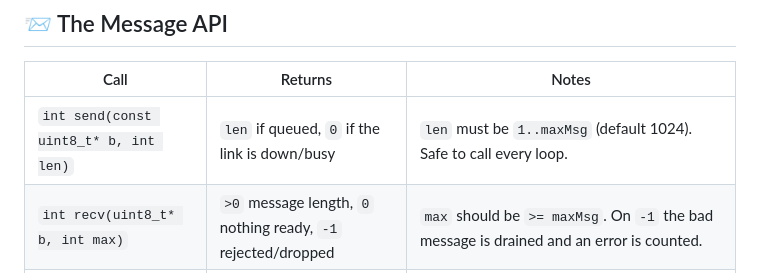
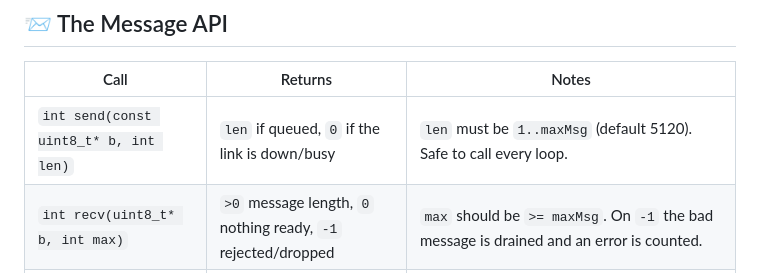
Before and after one commit to Systemsplanet/autolink, a Markdown page: docs/API.md, the part around the change. Rendered like a GitHub page.

Commit message:
gitupload: docs/API.md

```diff
--- a/docs/API.md
+++ b/docs/API.md
@@ -4,7 +4,7 @@
 
 | Call | Returns | Notes |
 |------|---------|-------|
-| `int send(const uint8_t* b, int len)` | `len` if queued, `0` if the link is down/busy | `len` must be `1..maxMsg` (default 1024). Safe to call every loop. |
+| `int send(const uint8_t* b, int len)` | `len` if queued, `0` if the link is down/busy | `len` must be `1..maxMsg` (default 5120). Safe to call every loop. |
 | `int recv(uint8_t* b, int max)` | `>0` message length, `0` nothing ready, `-1` rejected/dropped | `max` should be `>= maxMsg`. On `-1` the bad message is drained and an error is counted. |
 | `bool ready()` | `true` once negotiated | Optional — `send`/`recv` already gate themselves. |
 | `void getStats(Stats& s)` | — | `tx`, `rx` (since `resetStats()`), `discCount` (OK→SWP transitions since `resetErrors()`), `frameErrs` (cumulative frame errors since `resetErrors()`). |
```
